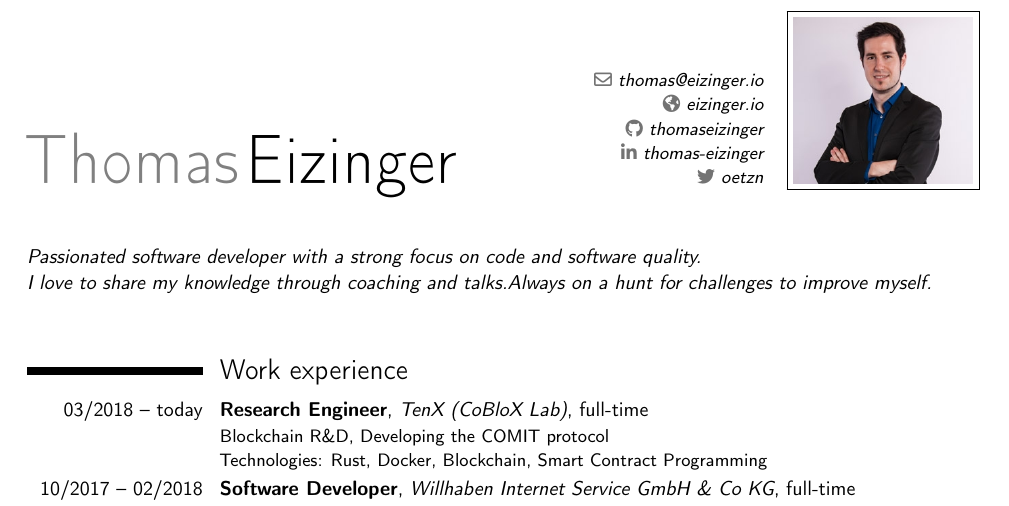
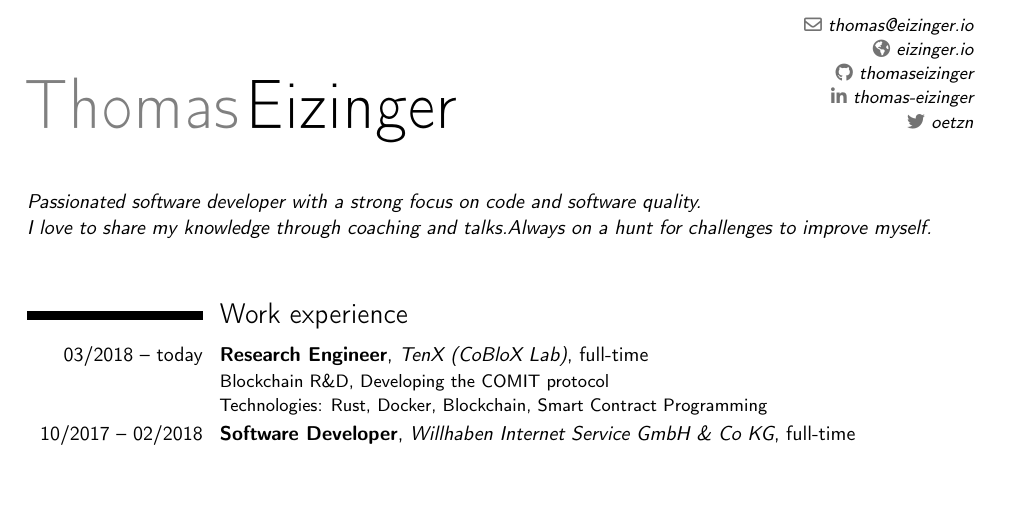
Before and after one commit to thomaseizinger/curriculum-vitae, a LaTeX CV (CV.tex): part of page 1 of 2, cut so that both start at the same text, the shorter picture padded with empty space. Compiled offline with pdfLaTeX.

Commit message:
Remove picture

```diff
--- a/CV.tex
+++ b/CV.tex
@@ -15,7 +15,7 @@
 \social[github]{thomaseizinger}
 \social[linkedin]{thomas-eizinger}
 \social[twitter]{oetzn}
-\photo[90pt][0.4pt]{Portrait} % The first bracket is the picture height, the second is the thickness of the frame around the picture (0pt for no frame)
+%\photo[90pt][0.4pt]{Portrait} % The first bracket is the picture height, the second is the thickness of the frame around the picture (0pt for no frame)
 
 \begin{document}
 
```
Also changed, not shown: CV.tex (9 more changed lines).
